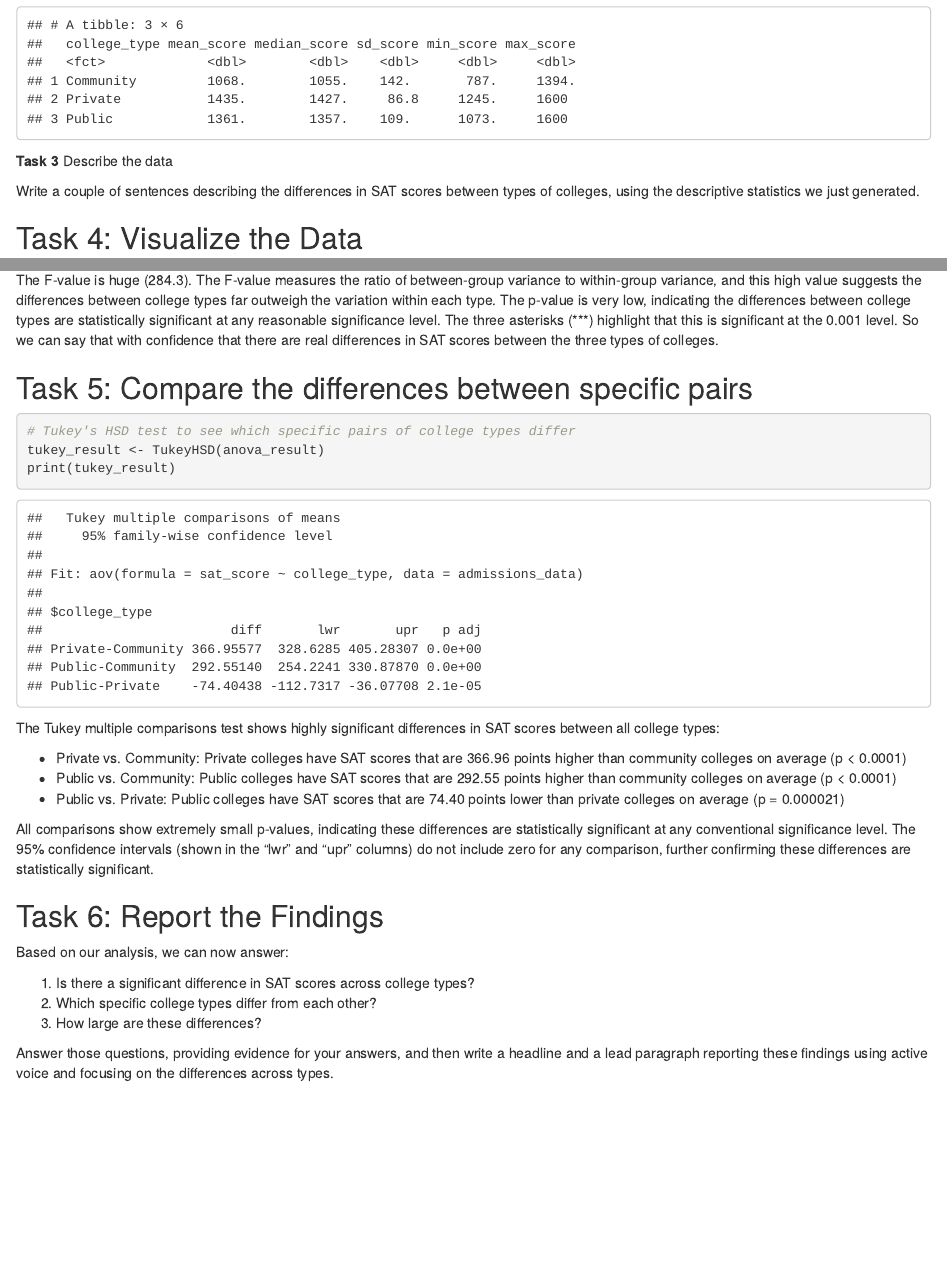
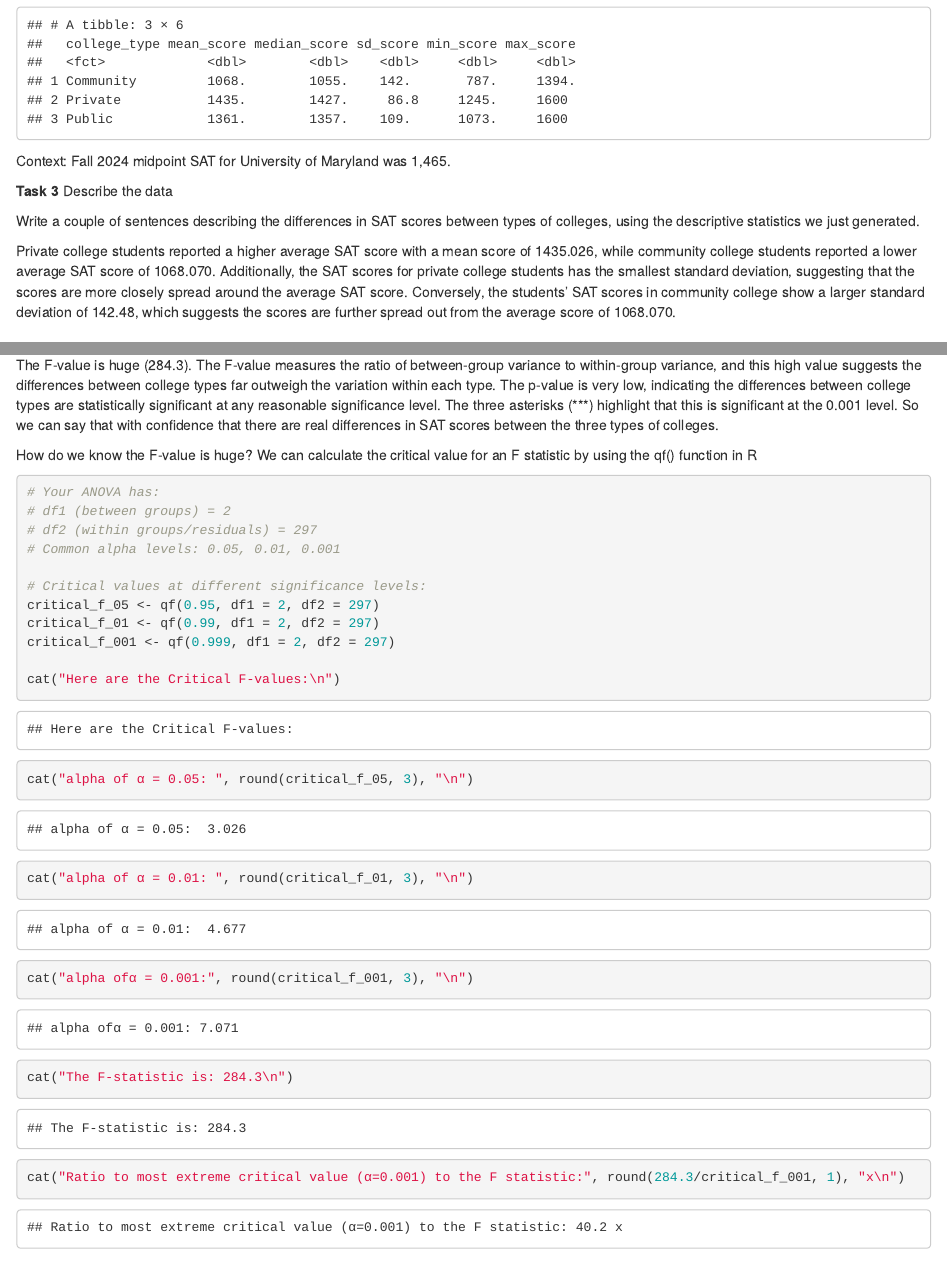
Before and after one commit to meades18/Eades-jour405, an R Markdown document (activities/ANOVA.Rmd): the page in a window 1100 px wide, from 1280 px down before the commit and from 1310 px down after it, so that both start at the same text, and a second part further down, joined at a grey line. Rendered offline with R 4.5, knitr and Pandoc, with nearby package versions.

Commit message:
activity

````diff
--- a/activities/ANOVA.Rmd
+++ b/activities/ANOVA.Rmd
@@ -60,10 +62,14 @@ admission_summary <- admissions_data |>
 print(admission_summary)
 ```
 
+Context: Fall 2024 midpoint SAT for University of Maryland was 1,465.
+
+
 **Task 3** Describe the data
 
 Write a couple of sentences describing the differences in SAT scores between types of colleges, using the descriptive statistics we just generated.
 
+Private college students reported a higher average SAT score with a mean score of 1435.026, while community college students reported a lower average SAT score of 1068.070. Additionally, the SAT scores for private college students has the smallest standard deviation, suggesting that the scores are more closely spread around the average SAT score. Conversely, the students' SAT scores in community college show a larger standard deviation of 142.48, which suggests the scores are further spread out from the average score of 1068.070.
 
 
 ## Task 4: Visualize the Data
@@ -108,6 +114,29 @@ summary(anova_result)
 
 The F-value is huge (284.3). The F-value measures the ratio of between-group variance to within-group variance, and this high value suggests the differences between college types far outweigh the variation within each type. The p-value is very low, indicating the differences between college types are statistically significant at any reasonable significance level. The three asterisks (***) highlight that this is significant at the 0.001 level. So we can say that with confidence that there are real differences in SAT scores between the three types of colleges.
 
+How do we know the F-value is huge?
+We can calculate the critical value for an F statistic by using the qf() function in R
+
+```{r}
+# Your ANOVA has:
+# df1 (between groups) = 2
+# df2 (within groups/residuals) = 297
+# Common alpha levels: 0.05, 0.01, 0.001
+
+# Critical values at different significance levels:
+critical_f_05 <- qf(0.95, df1 = 2, df2 = 297)
+critical_f_01 <- qf(0.99, df1 = 2, df2 = 297)
+critical_f_001 <- qf(0.999, df1 = 2, df2 = 297)
+
+cat("Here are the Critical F-values:\n")
+cat("alpha of α = 0.05: ", round(critical_f_05, 3), "\n")
+cat("alpha of α = 0.01: ", round(critical_f_01, 3), "\n")
+cat("alpha ofα = 0.001:", round(critical_f_001, 3), "\n")
+cat("The F-statistic is: 284.3\n")
+cat("Ratio to most extreme critical value (α=0.001) to the F statistic:", round(284.3/critical_f_001, 1), "x\n")
+```
+
+
 ## Task 5: Compare the differences between specific pairs
 
 ```{r post-hoc}
@@ -128,6 +157,3 @@ All comparisons show extremely small p-values, indicating these differences are
 
 Based on our analysis, we can now answer:
 
-1. Is there a significant difference in SAT scores across college types?
-2. Which specific college types differ from each other?
-3. How large are these differences?
````
Also changed, not shown: activities/ANOVA.Rmd (11 more changed lines), 1 other file.
